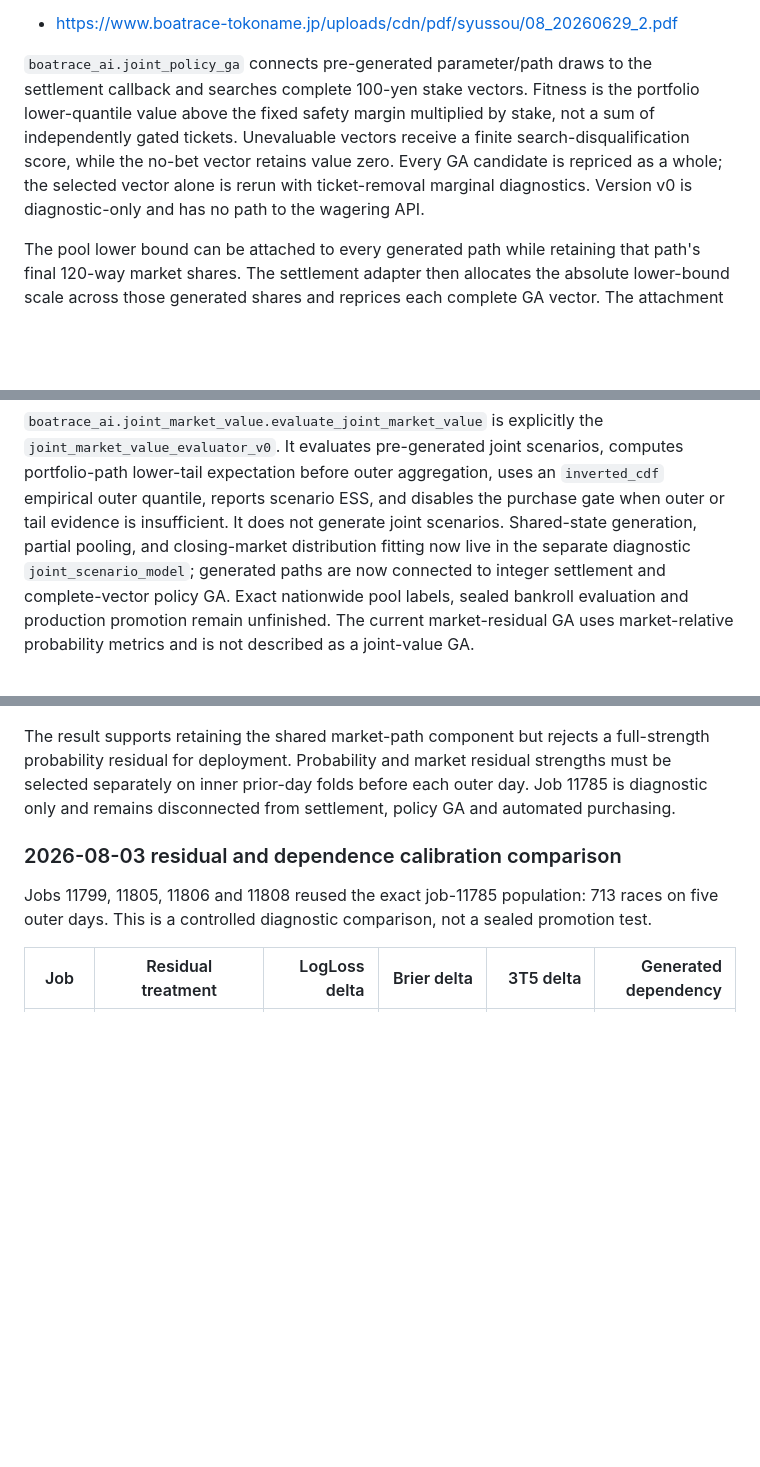
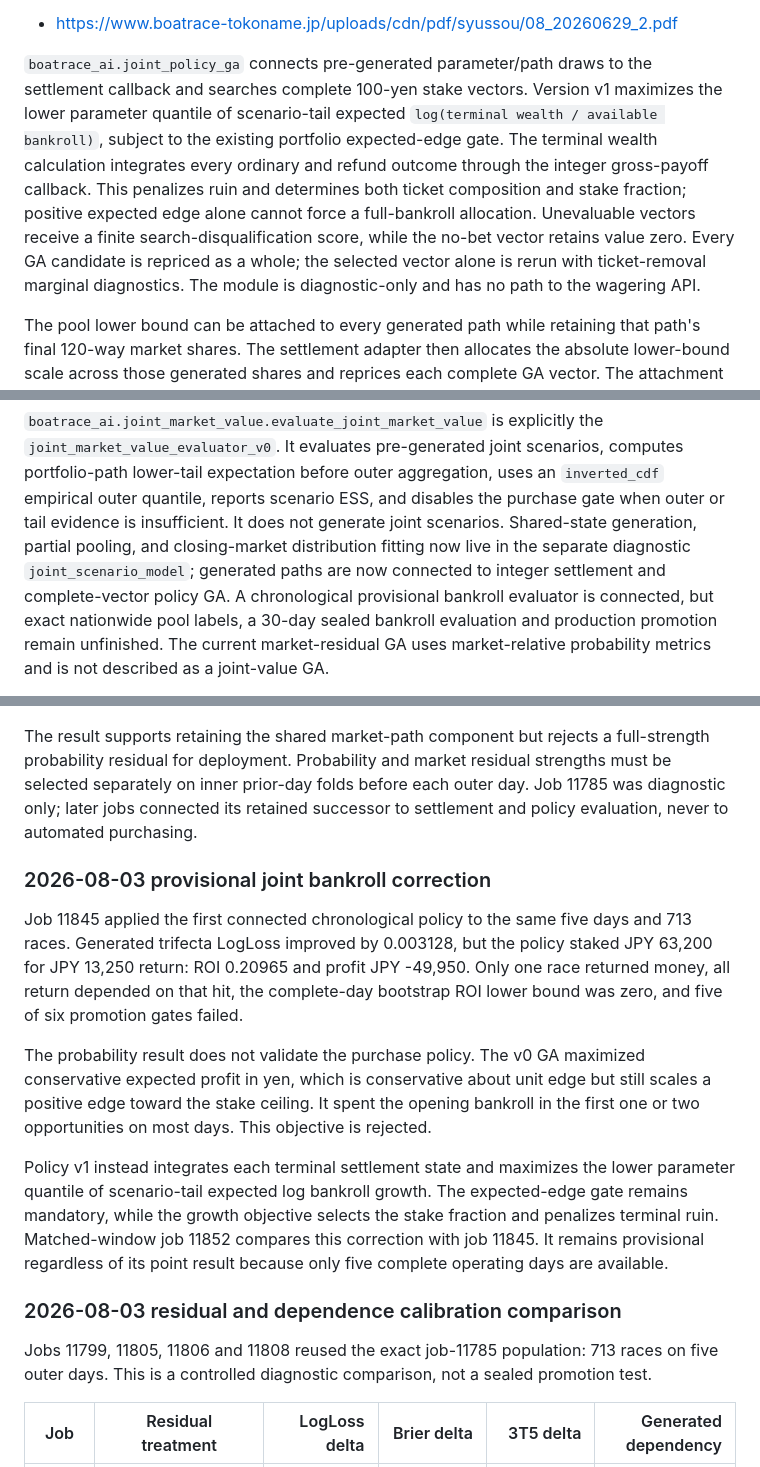
Before and after one commit to ryo100794/boat, a Markdown page: docs/MODEL_FEATURE_RESEARCH.md, 3 parts joined by grey strips. Drawn GitHub-style; blank space fills up the shorter version.

Commit message:
Document provisional joint bankroll correction

```diff
--- a/docs/MODEL_FEATURE_RESEARCH.md
+++ b/docs/MODEL_FEATURE_RESEARCH.md
@@ -289,13 +289,17 @@ does not establish nationwide historical coverage or a realtime endpoint:
 - <https://www.boatrace-tokoname.jp/uploads/cdn/pdf/syussou/08_20260629_2.pdf>
 
 `boatrace_ai.joint_policy_ga` connects pre-generated parameter/path draws to
-the settlement callback and searches complete 100-yen stake vectors. Fitness is
-the portfolio lower-quantile value above the fixed safety margin multiplied by
-stake, not a sum of independently gated tickets. Unevaluable vectors receive a
-finite search-disqualification score, while the no-bet vector retains value
-zero. Every GA candidate is repriced as a whole; the selected vector alone is
-rerun with ticket-removal marginal diagnostics. Version v0 is diagnostic-only
-and has no path to the wagering API.
+the settlement callback and searches complete 100-yen stake vectors. Version v1
+maximizes the lower parameter quantile of scenario-tail expected
+`log(terminal wealth / available bankroll)`, subject to the existing
+portfolio expected-edge gate. The terminal wealth calculation integrates every
+ordinary and refund outcome through the integer gross-payoff callback. This
+penalizes ruin and determines both ticket composition and stake fraction;
+positive expected edge alone cannot force a full-bankroll allocation.
+Unevaluable vectors receive a finite search-disqualification score, while the
+no-bet vector retains value zero. Every GA candidate is repriced as a whole;
+the selected vector alone is rerun with ticket-removal marginal diagnostics.
+The module is diagnostic-only and has no path to the wagering API.
 
 The pool lower bound can be attached to every generated path while retaining
 that path's final 120-way market shares. The settlement adapter then allocates
@@ -367,7 +371,8 @@ the purchase gate when outer or tail evidence is insufficient. It does not
 generate joint scenarios. Shared-state generation, partial pooling, and
 closing-market distribution fitting now live in the separate diagnostic
 `joint_scenario_model`; generated paths are now connected to integer settlement
-and complete-vector policy GA. Exact nationwide pool labels, sealed bankroll
+and complete-vector policy GA. A chronological provisional bankroll evaluator
+is connected, but exact nationwide pool labels, a 30-day sealed bankroll
 evaluation and production promotion remain unfinished. The current
 market-residual GA uses market-relative probability metrics and is not
 described as a joint-value GA.
@@ -421,8 +426,30 @@ residual inner product, 0.03802, was close to the observed 0.03823.
 The result supports retaining the shared market-path component but rejects a
 full-strength probability residual for deployment. Probability and market
 residual strengths must be selected separately on inner prior-day folds before
-each outer day. Job 11785 is diagnostic only and remains disconnected from
-settlement, policy GA and automated purchasing.
+each outer day. Job 11785 was diagnostic only; later jobs connected its retained
+successor to settlement and policy evaluation, never to automated purchasing.
+
+### 2026-08-03 provisional joint bankroll correction
+
+Job 11845 applied the first connected chronological policy to the same five
+days and 713 races. Generated trifecta LogLoss improved by 0.003128, but the
+policy staked JPY 63,200 for JPY 13,250 return: ROI 0.20965 and profit
+JPY -49,950. Only one race returned money, all return depended on that hit,
+the complete-day bootstrap ROI lower bound was zero, and five of six promotion
+gates failed.
+
+The probability result does not validate the purchase policy. The v0 GA
+maximized conservative expected profit in yen, which is conservative about
+unit edge but still scales a positive edge toward the stake ceiling. It spent
+the opening bankroll in the first one or two opportunities on most days. This
+objective is rejected.
+
+Policy v1 instead integrates each terminal settlement state and maximizes the
+lower parameter quantile of scenario-tail expected log bankroll growth. The
+expected-edge gate remains mandatory, while the growth objective selects the
+stake fraction and penalizes terminal ruin. Matched-window job 11852 compares
+this correction with job 11845. It remains provisional regardless of its point
+result because only five complete operating days are available.
 
 ### 2026-08-03 residual and dependence calibration comparison
 
```
